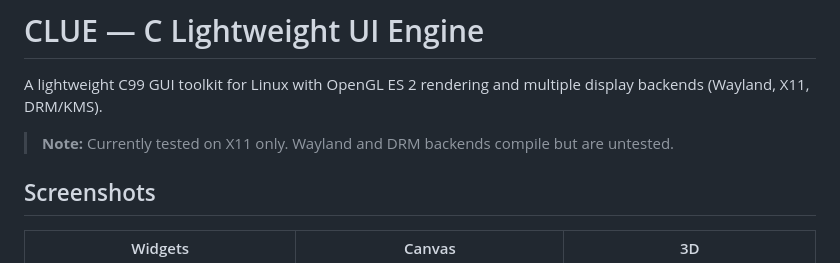
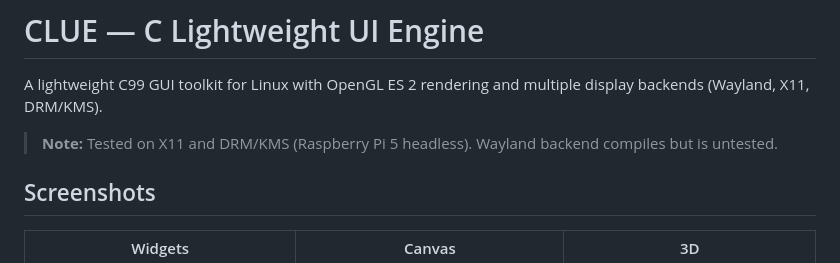
Before and after one commit to hhparseghian/CLUE, a Markdown page: README.md, the part around the change. GitHub-like rendering.

Commit message:
Update tested platforms to include DRM/KMS on Pi 5

```diff
--- a/README.md
+++ b/README.md
@@ -2,7 +2,7 @@
 
 A lightweight C99 GUI toolkit for Linux with OpenGL ES 2 rendering and multiple display backends (Wayland, X11, DRM/KMS).
 
-> **Note:** Currently tested on X11 only. Wayland and DRM backends compile but are untested.
+> **Note:** Tested on X11 and DRM/KMS (Raspberry Pi 5 headless). Wayland backend compiles but is untested.
 
 ## Screenshots
 
```
